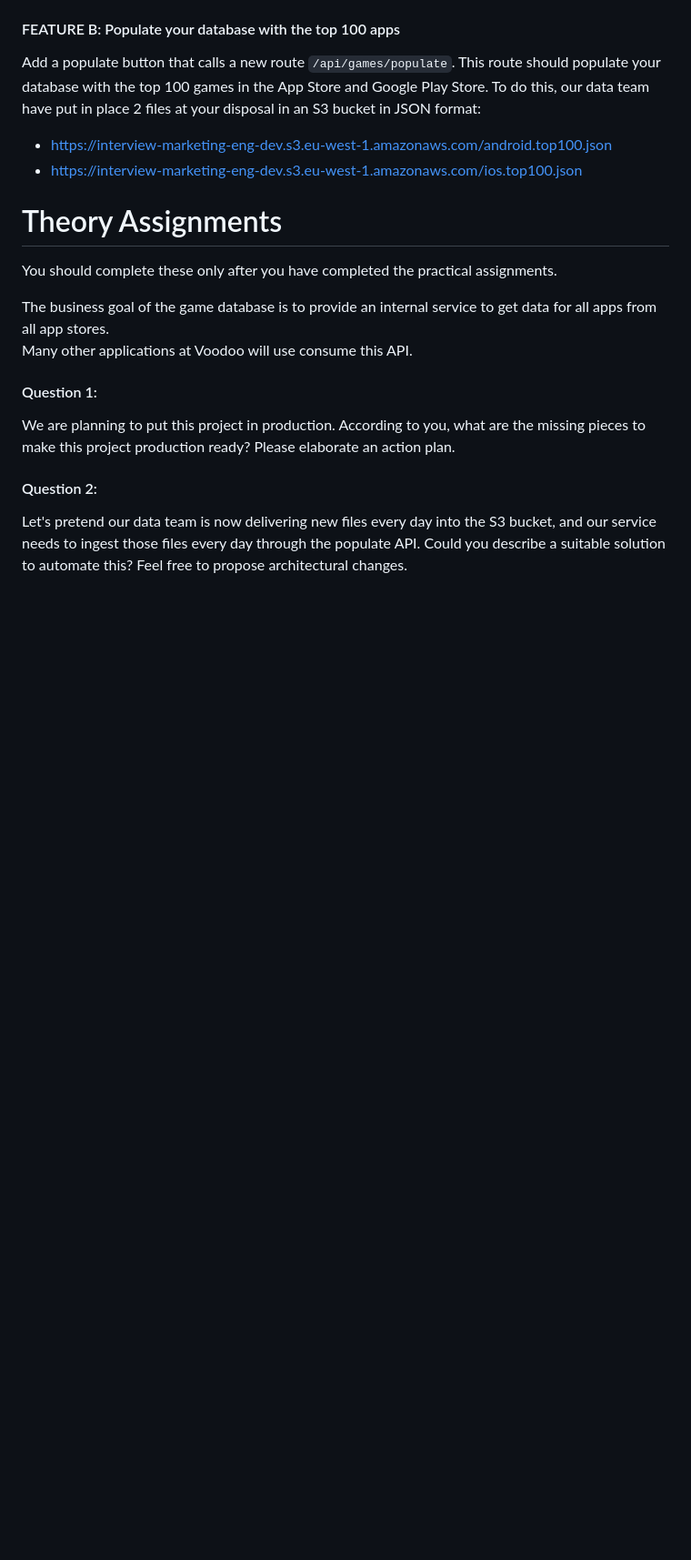
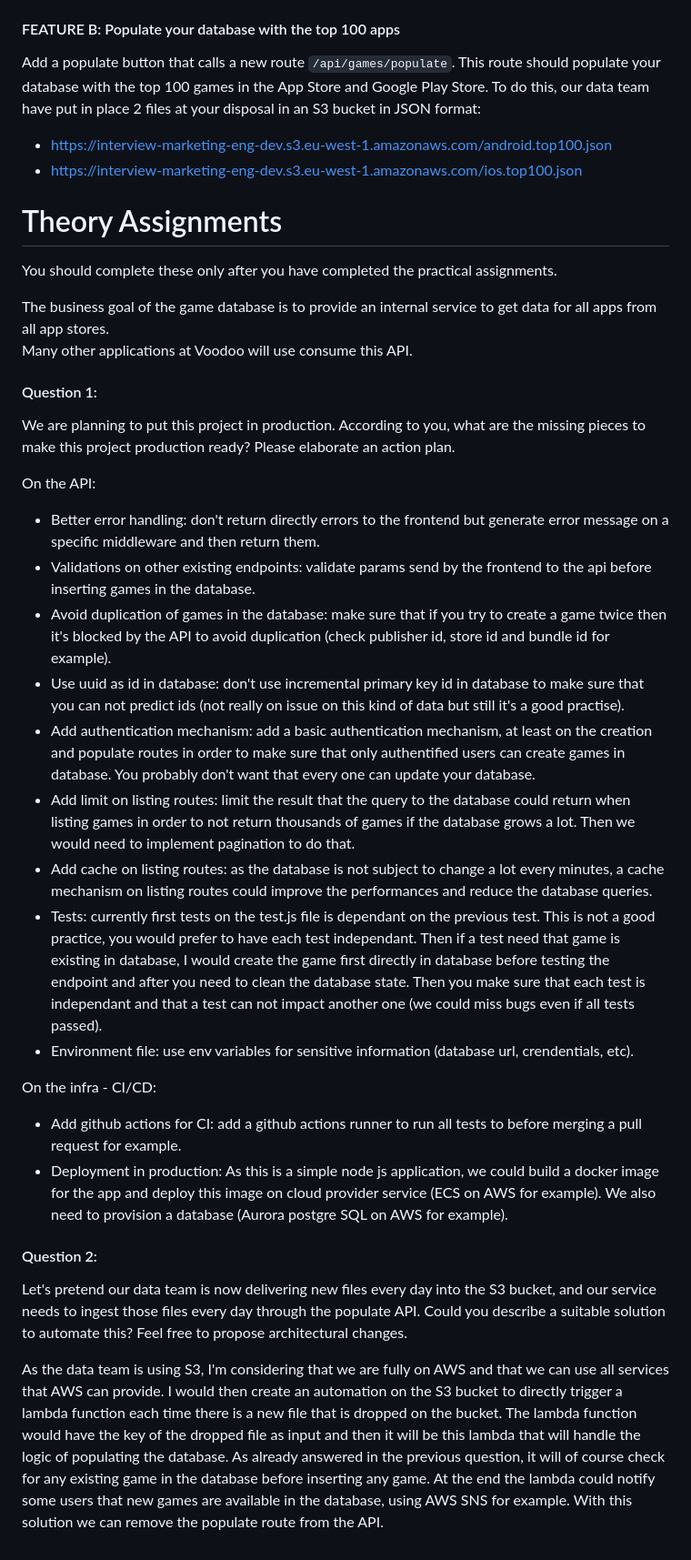
Before and after one commit to Deprasos/wizz-test, a Markdown page: README.md, the part around the change. Shown: that part at 91% size. Rendered like a GitHub page; blank space fills up the shorter version.

Commit message:
✨ Answer questions

```diff
--- a/README.md
+++ b/README.md
@@ -63,6 +63,23 @@ Many other applications at Voodoo will use consume this API.
 We are planning to put this project in production. According to you, what are the missing pieces to make this project production ready?
 Please elaborate an action plan.
 
+On the API:
+- Better error handling: don't return directly errors to the frontend but generate error message on a specific middleware and then return them.
+- Validations on other existing endpoints: validate params send by the frontend to the api before inserting games in the database.
+- Avoid duplication of games in the database: make sure that if you try to create a game twice then it's blocked by the API to avoid duplication (check publisher id, store id and bundle id for example).
+- Use uuid as id in database: don't use incremental primary key id in database to make sure that you can not predict ids (not really on issue on this kind of data but still it's a good practise).
+- Add authentication mechanism: add a basic authentication mechanism, at least on the creation and populate routes in order to make sure that only authentified users can create games in database. You probably don't want that every one can update your database.
+- Add limit on listing routes: limit the result that the query to the database could return when listing games in order to not return thousands of games if the database grows a lot. Then we would need to implement pagination to do that.
+- Add cache on listing routes: as the database is not subject to change a lot every minutes, a cache mechanism on listing routes could improve the performances and reduce the database queries.
+- Tests: currently first tests on the test.js file is dependant on the previous test. This is not a good practice, you would prefer to have each test independant. Then if a test need that game is existing in database, I would create the game first directly in database before testing the endpoint and after you need to clean the database state. Then you make sure that each test is independant and that a test can not impact another one (we could miss bugs even if all tests passed).
+- Environment file: use env variables for sensitive information (database url, crendentials, etc).
+
+On the infra - CI/CD:
+- Add github actions for CI: add a github actions runner to run all tests to before merging a pull request for example.
+- Deployment in production: As this is a simple node js application, we could build a docker image for the app and deploy this image on cloud provider service (ECS on AWS for example). We also need to provision a database (Aurora postgre SQL on AWS for example).
+
 #### Question 2:
 Let's pretend our data team is now delivering new files every day into the S3 bucket, and our service needs to ingest those files
 every day through the populate API. Could you describe a suitable solution to automate this? Feel free to propose architectural changes.
+
+As the data team is using S3, I'm considering that we are fully on AWS and that we can use all services that AWS can provide. I would then create an automation on the S3 bucket to directly trigger a lambda function each time there is a new file that is dropped on the bucket. The lambda function would have the key of the dropped file as input and then it will be this lambda that will handle the logic of populating the database. As already answered in the previous question, it will of course check for any existing game in the database before inserting any game. At the end the lambda could notify some users that new games are available in the database, using AWS SNS for example. With this solution we can remove the populate route from the API.
```
